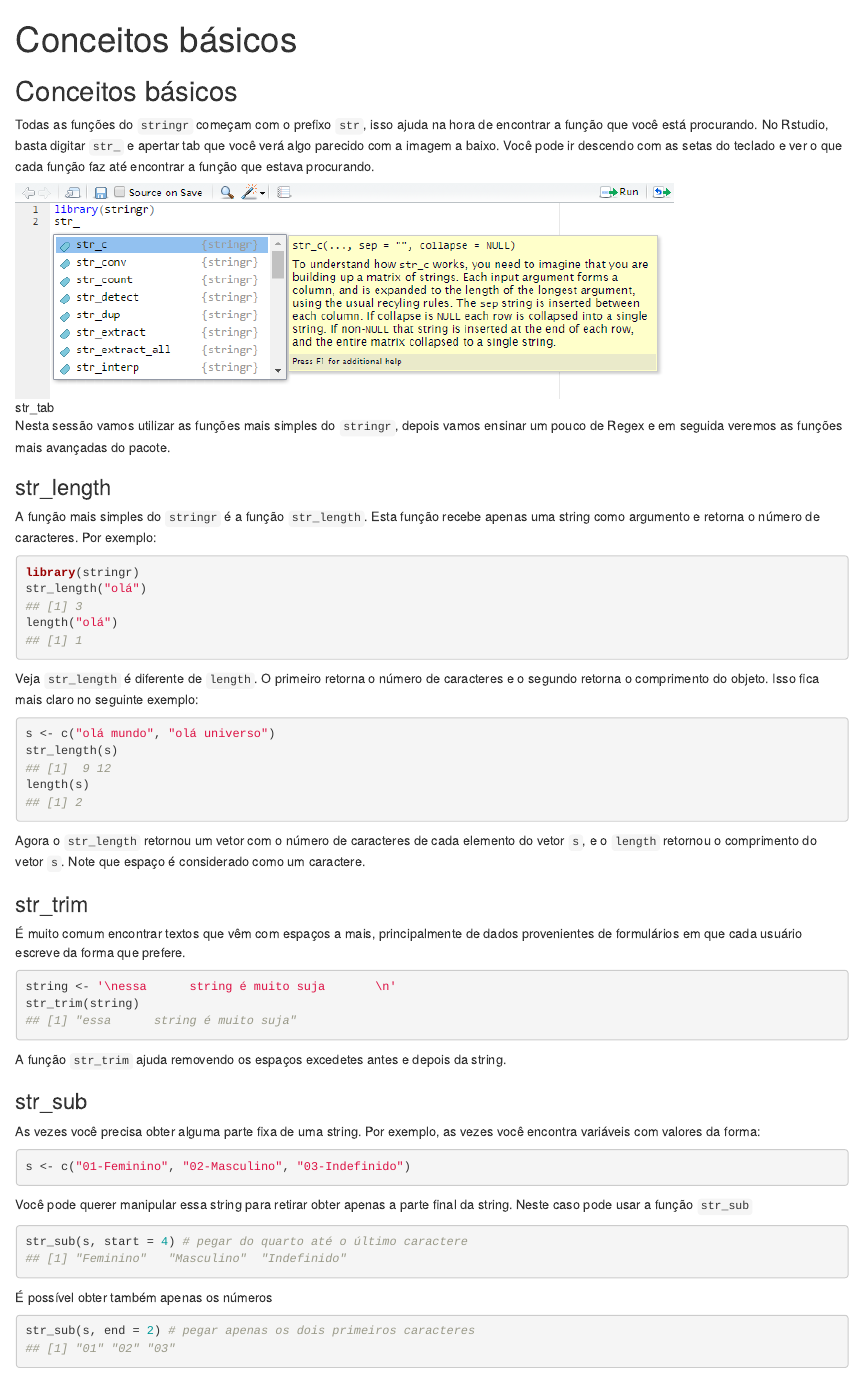
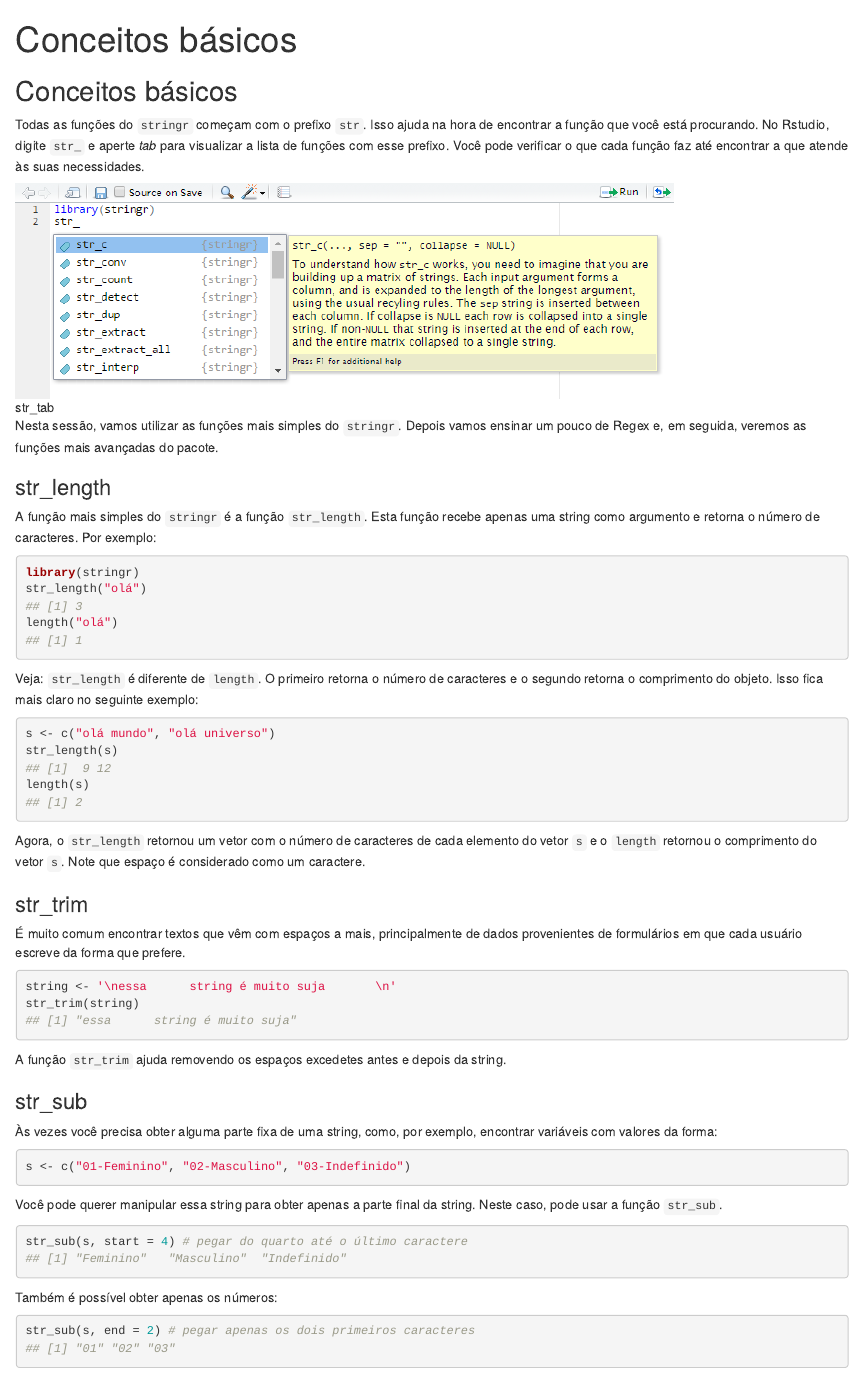
Before and after one commit to curso-r/pu.stringr, an R Markdown document (02-basico.Rmd): the page in a window 1100 px wide, from its top. Rendered offline with R 4.5, knitr and Pandoc, with nearby package versions.

Commit message:
Revisão

````diff
--- a/02-basico.Rmd
+++ b/02-basico.Rmd
@@ -12,16 +12,14 @@ knitr::opts_chunk$set(
 )
 ```
 
-Todas as funções do `stringr` começam com o prefixo `str`, isso ajuda na hora de
-encontrar a função que você está procurando. No Rstudio, basta digitar `str_` e
-apertar tab que você verá algo parecido com a imagem a baixo. Você pode ir descendo
-com as setas do teclado e ver o que cada função faz até encontrar a função que estava
-procurando.
+Todas as funções do `stringr` começam com o prefixo `str`. Isso ajuda na hora de
+encontrar a função que você está procurando. No Rstudio, digite `str_` e
+aperte *tab* para visualizar a lista de funções com esse prefixo. Você pode verificar o que cada função faz até encontrar a que atende às suas necessidades.
 
 ![str_tab](figures/str_tab.png)
 
-Nesta sessão vamos utilizar as funções mais simples do `stringr`, depois vamos
-ensinar um pouco de Regex e em seguida veremos as funções mais avançadas do
+Nesta sessão, vamos utilizar as funções mais simples do `stringr`. Depois vamos
+ensinar um pouco de Regex e, em seguida, veremos as funções mais avançadas do
 pacote.
 
 ### str_length
@@ -35,7 +33,7 @@ str_length("olá")
 length("olá")
 ```
 
-Veja `str_length` é diferente de `length`. O primeiro retorna o número de caracteres
+Veja: `str_length` é diferente de `length`. O primeiro retorna o número de caracteres
 e o segundo retorna o comprimento do objeto. Isso fica mais claro no seguinte exemplo:
 
 ```{r}
@@ -44,8 +42,7 @@ str_length(s)
 length(s)
 ```
 
-Agora o `str_length` retornou um vetor com o número de caracteres de cada elemento do vetor `s`,
-e o `length` retornou o comprimento do vetor `s`. Note que espaço é considerado como um caractere.
+Agora, o `str_length` retornou um vetor com o número de caracteres de cada elemento do vetor `s` e o `length` retornou o comprimento do vetor `s`. Note que espaço é considerado como um caractere.
 
 ### str_trim
 
@@ -61,21 +58,20 @@ A função `str_trim` ajuda removendo os espaços excedetes antes e depois da st
 
 ### str_sub
 
-As vezes você precisa obter alguma parte fixa de uma string. Por exemplo, as vezes você
-encontra variáveis com valores da forma:
+Às vezes você precisa obter alguma parte fixa de uma string, como, por exemplo, encontrar variáveis com valores da forma:
 
 ```{r}
 s <- c("01-Feminino", "02-Masculino", "03-Indefinido")
 ```
 
-Você pode querer manipular essa string para retirar obter apenas a parte final da string.
-Neste caso pode usar a função `str_sub`
+Você pode querer manipular essa string para obter apenas a parte final da string.
+Neste caso, pode usar a função `str_sub`.
 
 ```{r}
 str_sub(s, start = 4) # pegar do quarto até o último caractere
 ```
 
-É possível obter também apenas os números
+Também é possível obter apenas os números:
 
 ```{r}
 str_sub(s, end = 2) # pegar apenas os dois primeiros caracteres
````
Also changed, not shown: 01-intro.Rmd (+4 -9 lines), 02-basico.Rmd (6 more changed lines).
